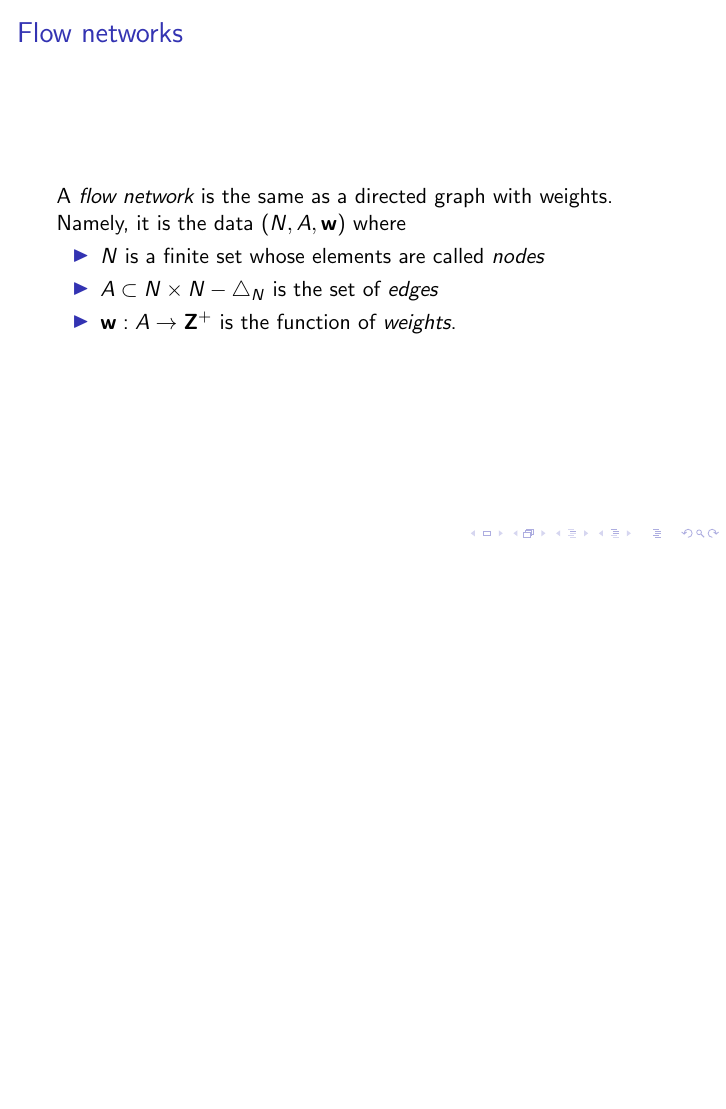
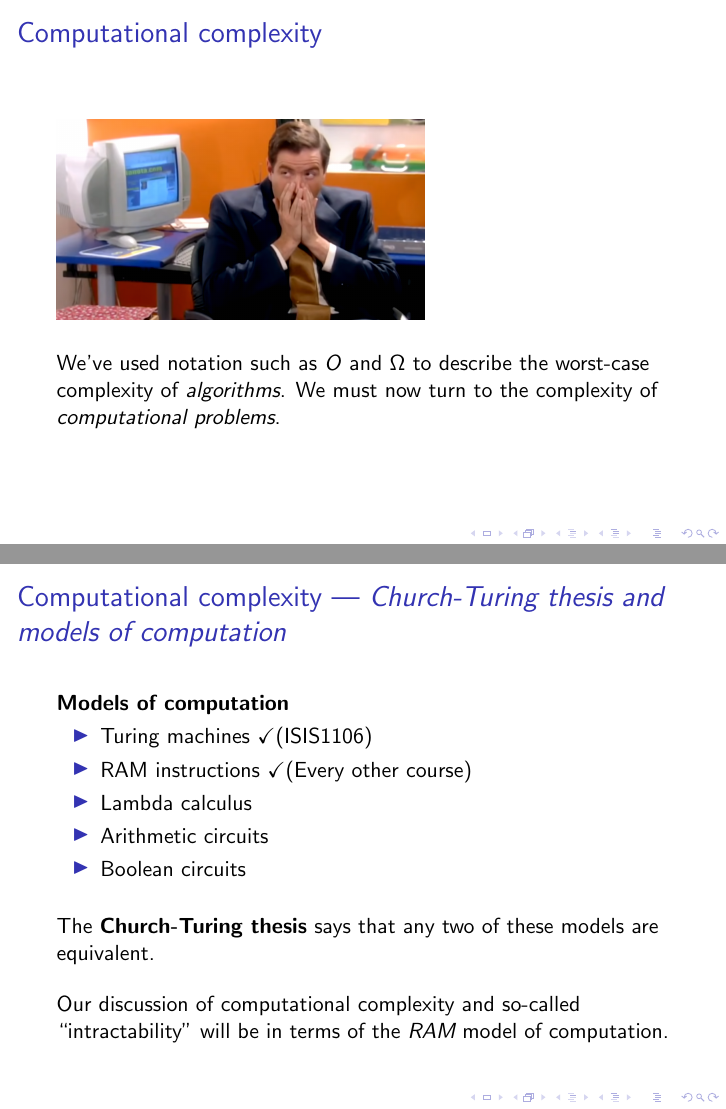
Before and after one commit to danielri1011101/dalgo-all, LaTeX slides (repo202520/diapositivas/semana11/main.tex, which reads repo202520/diapositivas/semana11/preamble.tex): page 10 of 10 before the commit and pages 12 and 15 of 18 after it, the two joined at a grey line, the shorter picture padded with empty space. Compiled offline with pdfLaTeX.

Commit message:
Slides for week 11.

```diff
--- a/repo202520/diapositivas/semana11/main.tex
+++ b/repo202520/diapositivas/semana11/main.tex
@@ -177,3 +177,37 @@
 \end{frame}
 
 %
+
+\begin{frame}{Computational complexity}
+	\includegraphics[width= 0.6\textwidth]{mario.png}
+
+	\bigskip
+
+	\pause
+	We've used notation such as $O$ and $\Omega$ to describe the worst-case complexity of
+	\emph{algorithms}. We must now turn to the complexity of \emph{computational problems}.
+\end{frame}
+
+%
+
+\begin{frame}{Computational complexity --- \emph{Church-Turing thesis and models of computation}}
+	\textbf{Models of computation}
+	\begin{itemize}
+		\item Turing machines \checkmark (ISIS1106)
+		\item RAM instructions \checkmark (Every other course)
+		\item Lambda calculus
+		\item Arithmetic circuits
+		\item Boolean circuits
+	\end{itemize}
+
+	\bigskip
+
+	\pause
+	The \textbf{Church-Turing thesis} says that any two of these models are equivalent.
+
+	\bigskip
+
+	\pause
+	Our discussion of computational complexity and so-called ``intractability'' will be in
+	terms of the \emph{RAM} model of computation.
+\end{frame}
--- a/repo202520/diapositivas/semana11/preamble.tex
+++ b/repo202520/diapositivas/semana11/preamble.tex
@@ -6,8 +6,12 @@
 \usepackage{listings}
 \usepackage{tikz}
 \usetikzlibrary{arrows.meta}
+\usepackage{wasysym}
 
 % Environments
+\theoremstyle{definition}
+\newtheorem{defn}{Definition}
+\newtheorem{exl}{Example}
 
 % Sets
 \newcommand{\ZZ}{\mathbf{Z}} % Integers
```
Also changed, not shown: repo202520/diapositivas/semana11/mario.png (added), repo202520/diapositivas/semana11/main.tex (42 more changed lines).
